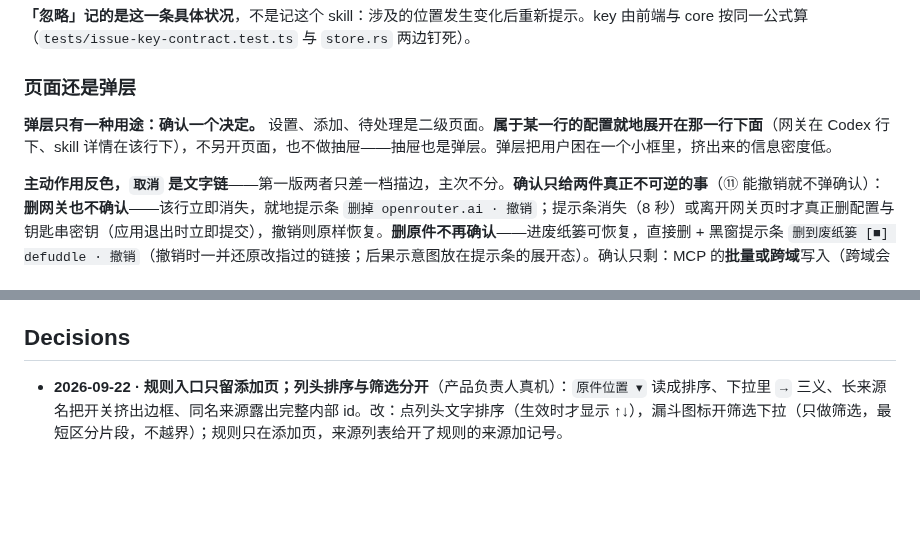
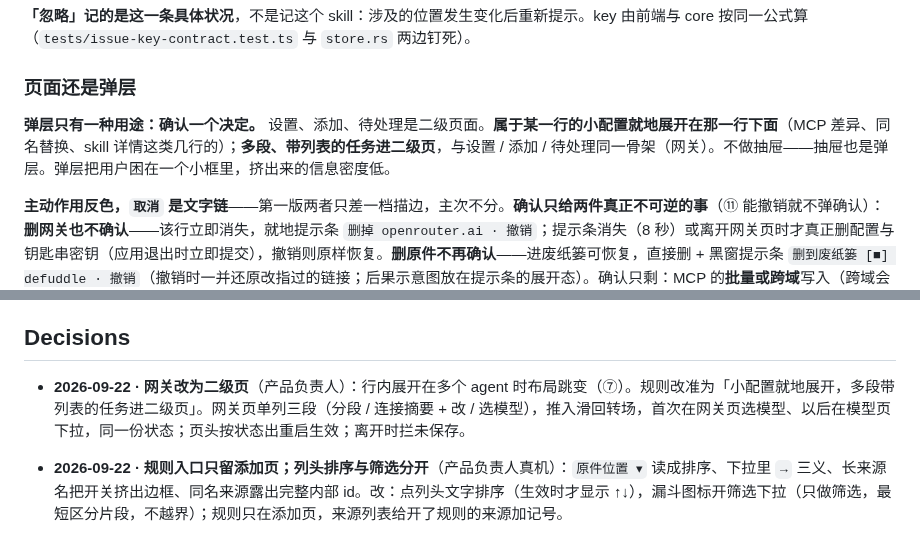
Before and after one commit to zhengjiaqiao/sophia, a Markdown page: docs/DESIGN.md, 2 parts joined by grey strips. Drawn GitHub-style; blank space fills up the shorter version.

```diff
--- a/docs/DESIGN.md
+++ b/docs/DESIGN.md
@@ -811,7 +811,7 @@ components:
 
 ### 页面还是弹层
 
-**弹层只有一种用途：确认一个决定。** 设置、添加、待处理是二级页面。**属于某一行的配置就地展开在那一行下面**（网关在 Codex 行下、skill 详情在该行下），不另开页面，也不做抽屉——抽屉也是弹层。弹层把用户困在一个小框里，挤出来的信息密度低。
+**弹层只有一种用途：确认一个决定。** 设置、添加、待处理是二级页面。**属于某一行的小配置就地展开在那一行下面**（MCP 差异、同名替换、skill 详情这类几行的）；**多段、带列表的任务进二级页**，与设置 / 添加 / 待处理同一骨架（网关）。不做抽屉——抽屉也是弹层。弹层把用户困在一个小框里，挤出来的信息密度低。
 
 **主动作用反色，`取消` 是文字链**——第一版两者只差一档描边，主次不分。**确认只给两件真正不可逆的事**（⑪ 能撤销就不弹确认）：**删网关也不确认**——该行立即消失，就地提示条 `删掉 openrouter.ai · 撤销`；提示条消失（8 秒）或离开网关页时才真正删配置与钥匙串密钥（应用退出时立即提交），撤销则原样恢复。**删原件不再确认**——进废纸篓可恢复，直接删 + 黑窗提示条 `删到废纸篓 [■] defuddle · 撤销`（撤销时一并还原改指过的链接；后果示意图放在提示条的展开态）。确认只剩：MCP 的**批量或跨域**写入（跨域会把请求头和令牌一并复制过去）、**重启 Codex**（会结束正在运行的进程）。开关链接、清除失效链接、**MCP 同域的单格写入**都不确认。
 
@@ -974,6 +974,7 @@ components:
 
 ## Decisions
 
+- **2026-09-22 · 网关改为二级页**（产品负责人）：行内展开在多个 agent 时布局跳变（⑦）。规则改准为「小配置就地展开，多段带列表的任务进二级页」。网关页单列三段（分段 / 连接摘要 + 改 / 选模型），推入滑回转场，首次在网关页选模型、以后在模型页下拉，同一份状态；页头按状态出重启生效；离开时拦未保存。
 - **2026-09-22 · 规则入口只留添加页；列头排序与筛选分开**（产品负责人真机）：`原件位置 ▾` 读成排序、下拉里 `→` 三义、长来源名把开关挤出边框、同名来源露出完整内部 id。改：点列头文字排序（生效时才显示 ↑↓），漏斗图标开筛选下拉（只做筛选，最短区分片段，不越界）；规则只在添加页，来源列表给开了规则的来源加记号。
 - **2026-09-22 · 恢复「原件位置」列、取消分组；网关行内展开；模型列表去重复**（产品负责人确认）：Skills 列为 复选框 · 名称 · 原件位置 · agent，默认名称升序、同名相邻，悬停原件位置格出完整路径与 `打开 ↗`；点列头按位置排序，列头 ▾ 下拉承载自动添加规则与按来源筛选；组头、折叠、组头吸顶全部撤掉；悬停内容不越右沿（同名读数放不下时进 `×2` 提示框同列两份）。MCP 同理恢复「来源位置」列。网关容器最终为 Codex 行下就地展开（独立页 → 抽屉 → 行内展开）。skill 详情点名字就地展开。模型列表默认一列名称、按服务商分组、id 进提示框。
 - **2026-09-22 · 实现评审（7.4，未过）后的设计变更**：产品负责人真机走查 + 独立评审裁决。① 选择条改动词键 `关闭 ✳ Claude Code` / `开启 ⎔ Codex`（agent 用列头图标，不用圆点；受影响数 ≠ 已选数才写 `· 2 个`；`全部开启 / 全部关闭`），撤回第 5 轮「状态点 + 增量」；默认一行不选。② 删主视图来源筛选片：与分组重复；组头可折叠 ▸ / ▾，`全部 N` 并入 `名称` 列头；工具行只剩筛选框（最小 200）+ `+ skill`。③ 列头吸顶、当前组头吸在列头下。④ 删顶栏全局转盘与自创转盘造型：后台例行读取不显示忙碌；只在用户等的地方就地显示细弧 + 文字；品牌识别只留字标重影。⑤ 原件入口回来：行悬停时名字后 `打开 ↗`。⑥ 添加页只列未添加，已添加收成 `已添加 N 个 ▸`，已添加项不渲染复选框；默认选中第一个有未添加的来源；同名来源第二行写区分路径片段。⑦ 放弃「模型页右沿对齐 MCP」：三页左沿与顶部结构线一致，右沿随内容。⑧ agent 图标键跟随列头 Condensed 大写（Typography 例外）。⑨ 承载后果 / 安全的文字一律不截断。⑩ MCP 写入可撤销（写后未被改动才从快照还原；否则禁用 + `在访达中显示备份 ↗`），删「看看备份」。⑪ 跳转定位用 `surface` 行带闪两下，不用黑。⑫ 重启提示框「桌面应用」为 ⑫ 分支，CLI 检测补上后去掉。
```
Also changed, not shown: other parts of docs/DESIGN.md (+11 -11 lines).
